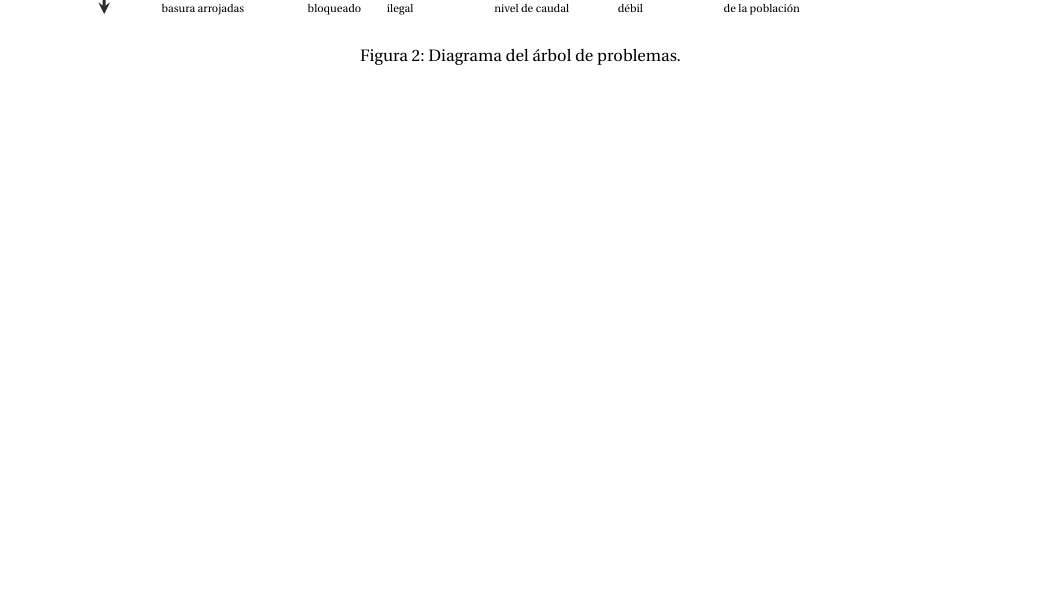
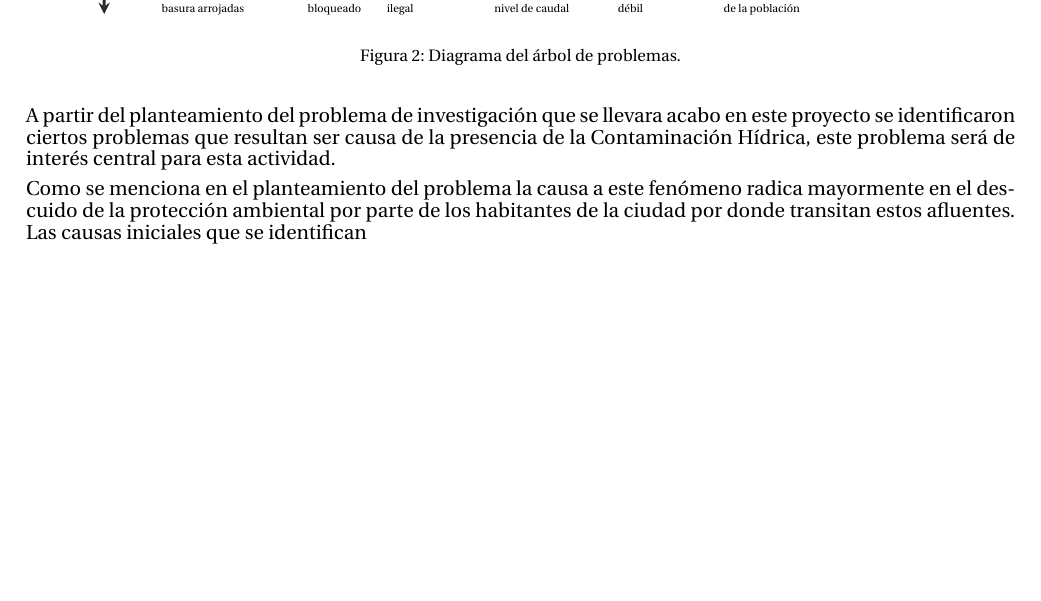
Before and after one commit to nicolaschicaiza/enfoque_marco_logico, a LaTeX document (Documentos LaTex/Enfoque de Marco Lógico/main.tex, which reads Documentos LaTex/Enfoque de Marco Lógico/codigofuente/analisisProblemas.tex): part of page 3 of 5, cut so that both start at the same text, the shorter picture padded with empty space. Compiled offline with pdfLaTeX.

Commit message:
Adelanto de análisis del árbol de problemas

```diff
--- a/Documentos LaTex/Enfoque de Marco Lógico/codigofuente/analisisProblemas.tex
+++ b/Documentos LaTex/Enfoque de Marco Lógico/codigofuente/analisisProblemas.tex
@@ -1,2 +1,5 @@
 \section{Análisis de Problemas}
     \input{codigofuente/pgf/arbolProblemas}
+    A partir del planteamiento del problema de investigación que se llevara acabo en este proyecto se identificaron ciertos problemas que resultan ser causa de la presencia de la Contaminación Hídrica, este problema será de interés central para esta actividad.
+
+    Como se menciona en el planteamiento del problema la causa a este fenómeno radica mayormente en el descuido de la protección ambiental por parte de los habitantes de la ciudad por donde transitan estos afluentes. Las causas iniciales que se identifican
```
Also changed, not shown: Documentos LaTex/Enfoque de Marco Lógico/main.pdf, 2 other files.
